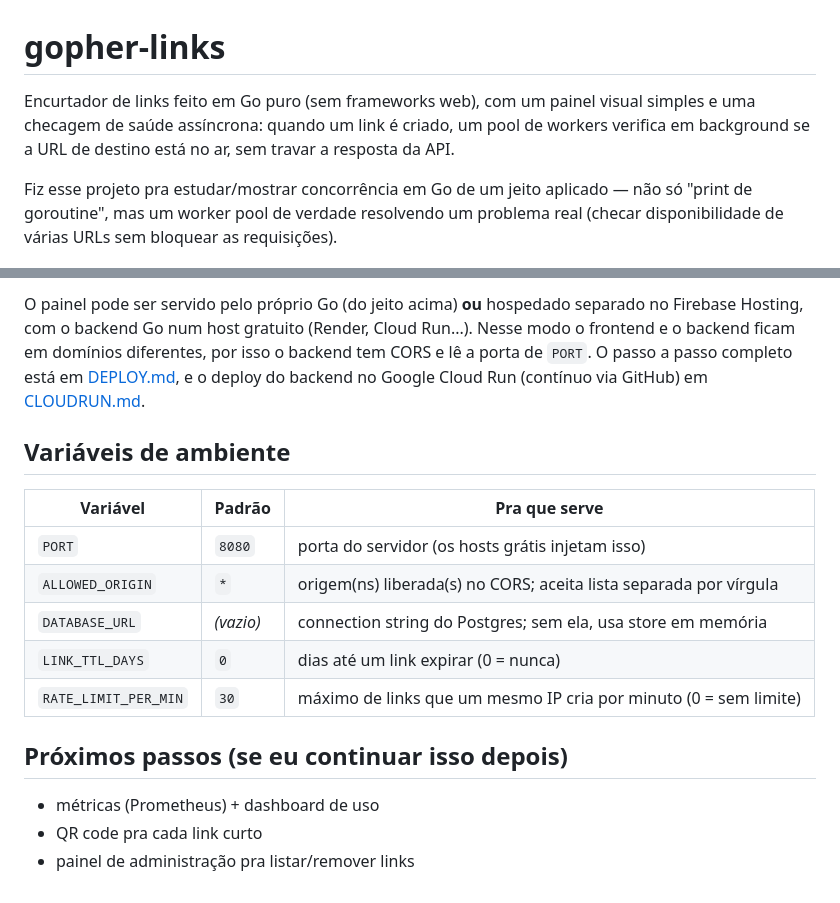
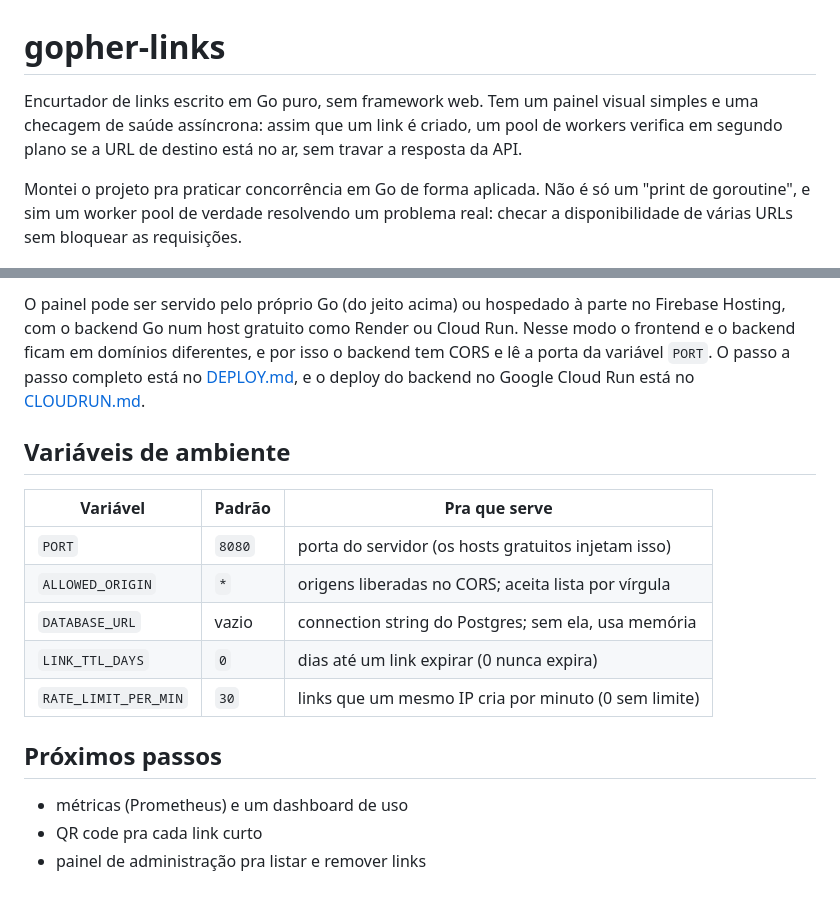
Before and after one commit to daviwaldow/gopher-links, a Markdown page: README.md, 2 parts joined by grey strips. GitHub-like rendering.

```diff
--- a/README.md
+++ b/README.md
@@ -1,14 +1,14 @@
 # gopher-links
 
-Encurtador de links feito em Go puro (sem frameworks web), com um painel
-visual simples e uma checagem de saúde assíncrona: quando um link é criado,
-um pool de workers verifica em background se a URL de destino está no ar,
+Encurtador de links escrito em Go puro, sem framework web. Tem um painel
+visual simples e uma checagem de saúde assíncrona: assim que um link é criado,
+um pool de workers verifica em segundo plano se a URL de destino está no ar,
 sem travar a resposta da API.
 
-Fiz esse projeto pra estudar/mostrar concorrência em Go de um jeito
-aplicado — não só "print de goroutine", mas um worker pool de verdade
-resolvendo um problema real (checar disponibilidade de várias URLs sem
-bloquear as requisições).
+Montei o projeto pra praticar concorrência em Go de forma aplicada. Não é só
+um "print de goroutine", e sim um worker pool de verdade resolvendo um
+problema real: checar a disponibilidade de várias URLs sem bloquear as
+requisições.
 
 ![painel do gopher-links](docs/painel.png)
 
@@ -91,23 +97,23 @@ CLOUDRUN.md            # deploy do backend no Google Cloud Run (contínuo via Gi
 
-O painel pode ser servido pelo próprio Go (do jeito acima) **ou** hospedado
-separado no Firebase Hosting, com o backend Go num host gratuito (Render,
-Cloud Run...). Nesse modo o frontend e o backend ficam em domínios diferentes,
-por isso o backend tem CORS e lê a porta de `PORT`. O passo a passo completo
-está em [DEPLOY.md](DEPLOY.md), e o deploy do backend no Google Cloud Run
-(contínuo via GitHub) em [CLOUDRUN.md](CLOUDRUN.md).
+O painel pode ser servido pelo próprio Go (do jeito acima) ou hospedado à
+parte no Firebase Hosting, com o backend Go num host gratuito como Render ou
+Cloud Run. Nesse modo o frontend e o backend ficam em domínios diferentes, e
+por isso o backend tem CORS e lê a porta da variável `PORT`. O passo a passo
+completo está no [DEPLOY.md](DEPLOY.md), e o deploy do backend no Google Cloud
+Run está no [CLOUDRUN.md](CLOUDRUN.md).
 
 ## Variáveis de ambiente
 
-| Variável         | Padrão   | Pra que serve                                       |
-|------------------|----------|------------------------------------------------------|
-| `PORT`               | `8080`    | porta do servidor (os hosts grátis injetam isso)                  |
-| `ALLOWED_ORIGIN`     | `*`       | origem(ns) liberada(s) no CORS; aceita lista separada por vírgula |
-| `DATABASE_URL`       | *(vazio)* | connection string do Postgres; sem ela, usa store em memória      |
-| `LINK_TTL_DAYS`      | `0`       | dias até um link expirar (0 = nunca)                              |
-| `RATE_LIMIT_PER_MIN` | `30`      | máximo de links que um mesmo IP cria por minuto (0 = sem limite)  |
+| Variável             | Padrão | Pra que serve                                       |
+|----------------------|--------|-----------------------------------------------------|
+| `PORT`               | `8080` | porta do servidor (os hosts gratuitos injetam isso) |
+| `ALLOWED_ORIGIN`     | `*`    | origens liberadas no CORS; aceita lista por vírgula |
+| `DATABASE_URL`       | vazio  | connection string do Postgres; sem ela, usa memória |
+| `LINK_TTL_DAYS`      | `0`    | dias até um link expirar (0 nunca expira)           |
+| `RATE_LIMIT_PER_MIN` | `30`   | links que um mesmo IP cria por minuto (0 sem limite)|
 
-## Próximos passos (se eu continuar isso depois)
+## Próximos passos
 
-- métricas (Prometheus) + dashboard de uso
+- métricas (Prometheus) e um dashboard de uso
 - QR code pra cada link curto
-- painel de administração pra listar/remover links
+- painel de administração pra listar e remover links
```
Also changed, not shown: other parts of README.md (+49 -43 lines).
